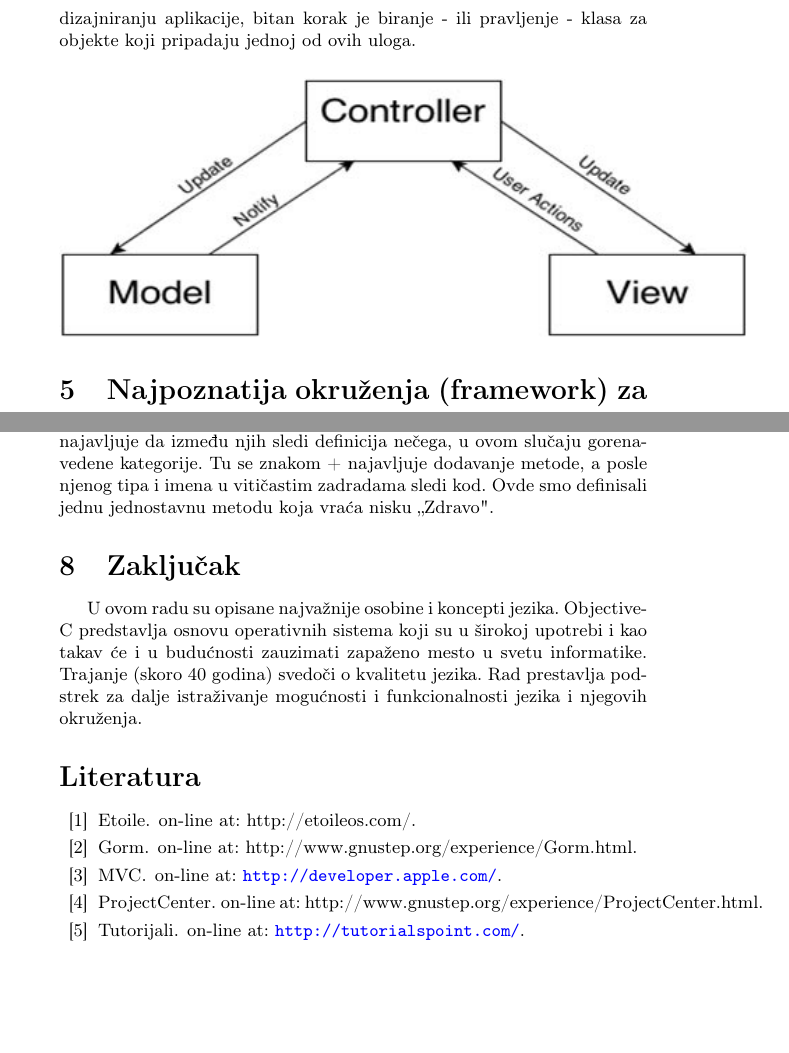
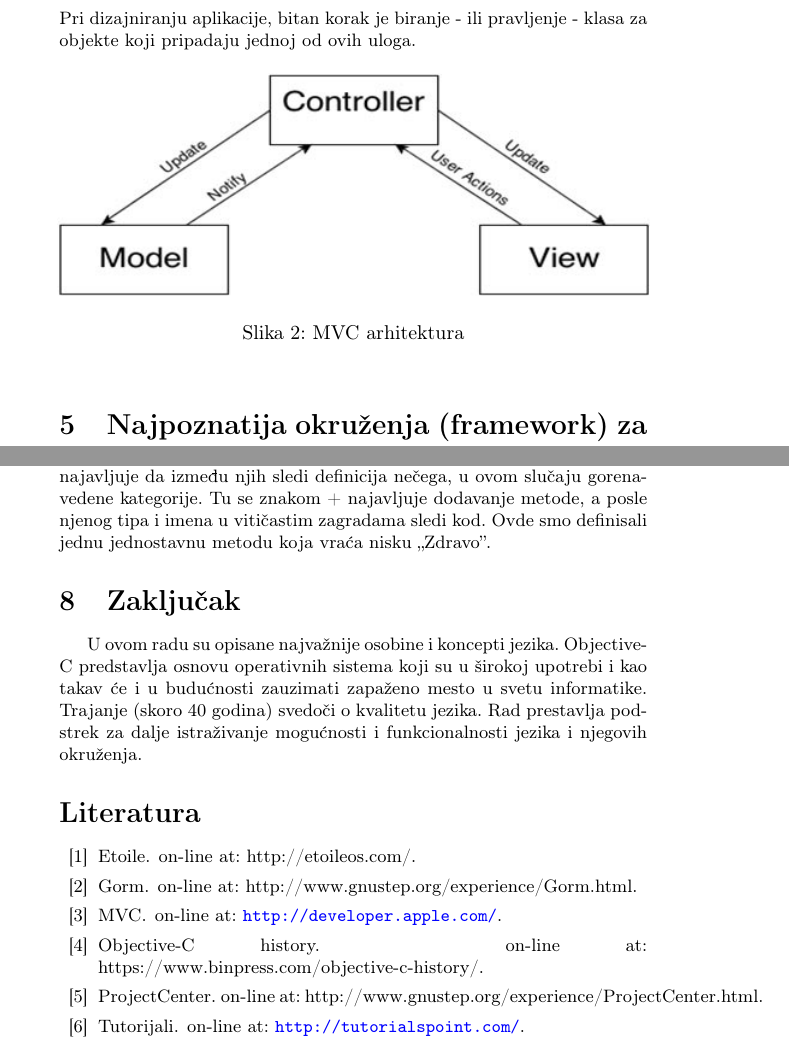
Before and after one commit to dalma6/msnr, a LaTeX document (09_ObjectiveC_BearaMileticMarjanovicAlicic.tex): two parts of pages 5 and 8 of 9, joined at a grey line, cut so that both start at the same text, the shorter picture padded with empty space. Compiled offline with pdfLaTeX.

Commit message:
Renamed files and final makeup done

```diff
--- a/seminarski.tex
+++ b/09_ObjectiveC_BearaMileticMarjanovicAlicic.tex
@@ -130,10 +130,14 @@ Prilikom alokacije objekata, dodeljuje se zahtevana memorija iz regiona virtualn
 \subsubsection{MVC}
 MVC (eng.~{\em Model-View-Controller}) \cite{mvc} je programski šablon (eng.~{\em design pattern}) visokog nivoa koji predstavlja globalnu arhitekturu aplikacije i razvrstava objekte prema ulozi koju imaju u toj aplikaciji.
 Objektno-orijentisano programiranje ima više koristi od ovog modela; povećava se modularnost korišćenih objekata, njihovi interfejsi su bolje definisani. Sami programi se bolje adaptiraju promeni zahteva.
-MVC smatra da postoje tri vrste objekata: model, pogled i kontroler objekti. MVC šablon definiše uloge koje ovi objekti imaju u aplikaciji i način na koji komuniciraju. Pri dizajniranju aplikacije, bitan korak je biranje - ili pravljenje - klasa za objekte koji pripadaju jednoj od ovih uloga.
-\begin{center}
-	\makebox[\textwidth]{\includegraphics[width=\textwidth]{traditional_mvc1}}
-\end{center}
+MVC smatra da postoje tri vrste objekata: model, pogled i kontroler objekti. MVC šablon definiše uloge koje ovi objekti imaju u aplikaciji i način na koji komuniciraju \ref{fig:MVC}. Pri dizajniranju aplikacije, bitan korak je biranje - ili pravljenje - klasa za objekte koji pripadaju jednoj od ovih uloga.
+\begin{figure}[h!]
+	\begin{center}
+	\includegraphics[scale=0.6]{traditional_mvc1}
+	\caption{MVC arhitektura}
+	\label{fig:MVC}
+	\end{center}
+\end{figure}
 
 \section{Najpoznatija okruženja (framework) za korišćenje ovog jezika i njihove karakteristike}
 \label{sec:okruzenja}
@@ -245,7 +249,7 @@ Sintaksa kojom se najavljuje da će biti uvedena kategorija je ista kao i kad se
 @end
 \end{lstlisting}
 
-Tu se posle znaka + navodi (u zagradama) tip, a potom ime metode koja će biti dodata klasi, a zatim se ključnim rečima implementation i end najavljuje da između njih sledi definicija nečega, u ovom slučaju gorenavedene kategorije. Tu se znakom + najavljuje dodavanje metode, a posle njenog tipa i imena u vitičastim zadradama sledi kod. Ovde smo definisali jednu jednostavnu metodu koja vraća nisku ,,Zdravo".
+Tu se posle znaka + navodi (u zagradama) tip, a potom ime metode koja će biti dodata klasi, a zatim se ključnim rečima implementation i end najavljuje da između njih sledi definicija nečega, u ovom slučaju gorenavedene kategorije. Tu se znakom + najavljuje dodavanje metode, a posle njenog tipa i imena u vitičastim zagradama sledi kod. Ovde smo definisali jednu jednostavnu metodu koja vraća nisku ,,Zdravo''.
 
 \section{Zaključak}
 \label{sec:zakljucak}
```
Also changed, not shown: 09_ObjectiveC_BearaMileticMarjanovicAlicic.bib (renamed from seminarski.bib, +4 -0 lines), 09_ObjectiveC_BearaMileticMarjanovicAlicic.pdf (added), seminarski.pdf (deleted), 09_ObjectiveC_BearaMileticMarjanovicAlicic.tex (8 more changed lines).
